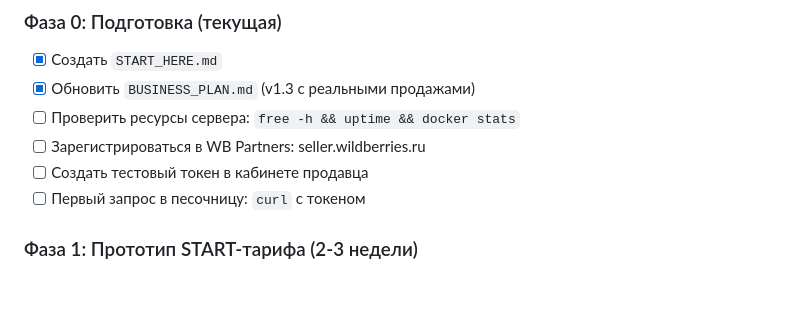
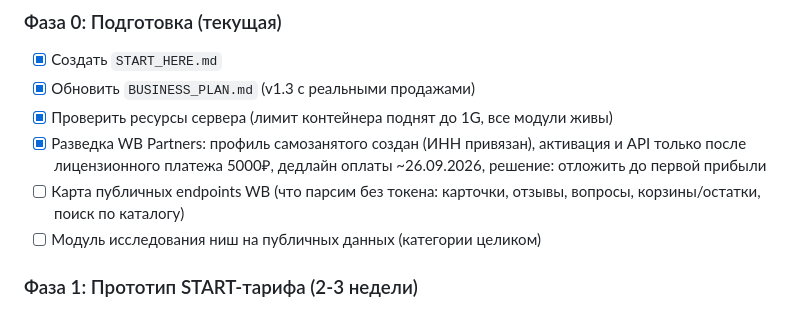
Before and after one commit to SergIS777/marketplace-intel, a Markdown page: START_HERE.md, the part around the change. GitHub-like rendering; blank space fills up the shorter version.

```diff
--- a/START_HERE.md
+++ b/START_HERE.md
@@ -21,10 +21,13 @@ AI-консультант + аналитика + автоматизация в
 ### Фаза 0: Подготовка (текущая)
 - [x] Создать `START_HERE.md`
 - [x] Обновить `BUSINESS_PLAN.md` (v1.3 с реальными продажами)
-- [ ] Проверить ресурсы сервера: `free -h && uptime && docker stats`
-- [ ] Зарегистрироваться в WB Partners: seller.wildberries.ru
-- [ ] Создать тестовый токен в кабинете продавца
-- [ ] Первый запрос в песочницу: `curl` с токеном
+- [x] Проверить ресурсы сервера (лимит контейнера поднят до 1G, все модули живы)
+- [x] Разведка WB Partners: профиль самозанятого создан (ИНН привязан),
+      активация и API только после лицензионного платежа 5000₽,
+      дедлайн оплаты ~26.09.2026, решение: отложить до первой прибыли
+- [ ] Карта публичных endpoints WB (что парсим без токена: карточки,
+      отзывы, вопросы, корзины/остатки, поиск по каталогу)
+- [ ] Модуль исследования ниш на публичных данных (категории целиком)
 
 ### Фаза 1: Прототип START-тарифа (2-3 недели)
 - [ ] Изучить Flutter/Compose Multiplatform (выбор технологии)
```
